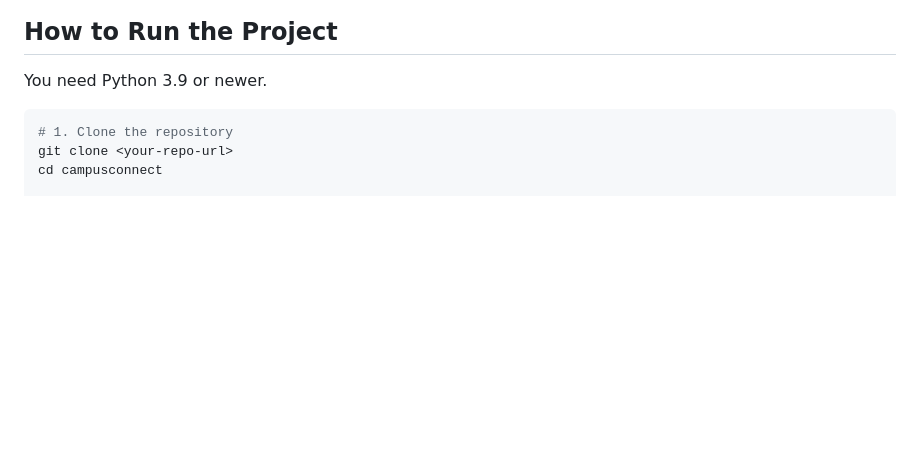
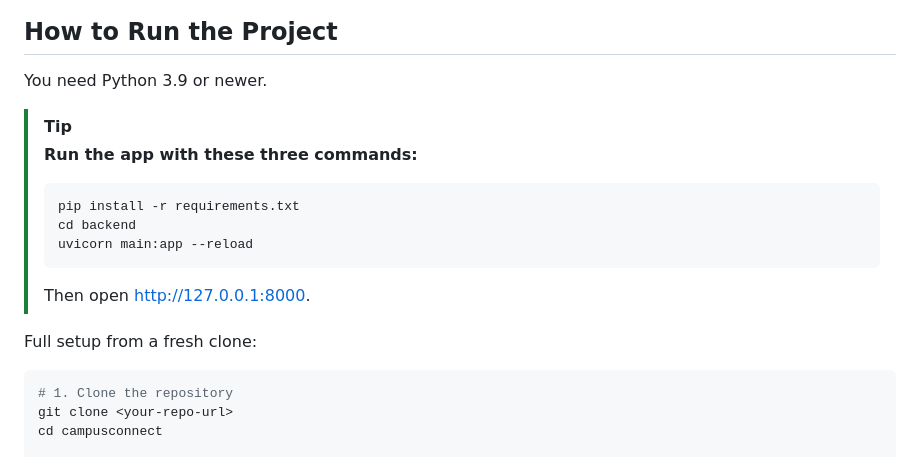
Before and after one commit to karthikverma29b-dot/campusconnect, a Markdown page: README.md, the part around the change. Drawn GitHub-style; blank space fills up the shorter version.

Commit message:
Highlight the three commands needed to run the app in the README
Surface a TIP callout with the install/start commands so readers
can launch the server without scanning the full setup steps.

🤖 Generated with Codebuff
Co-Authored-By: Codebuff <noreply@codebuff.com>

````diff
--- a/README.md
+++ b/README.md
@@ -49,6 +49,19 @@ campusconnect/
 ## How to Run the Project
 
 You need Python 3.9 or newer.
+
+> [!TIP]
+> **Run the app with these three commands:**
+>
+> ```bash
+> pip install -r requirements.txt
+> cd backend
+> uvicorn main:app --reload
+> ```
+>
+> Then open <http://127.0.0.1:8000>.
+
+Full setup from a fresh clone:
 
 ```bash
 # 1. Clone the repository
````
